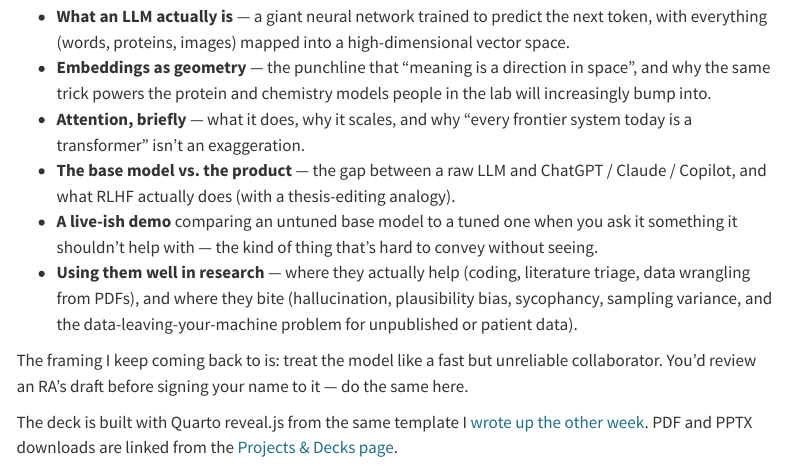
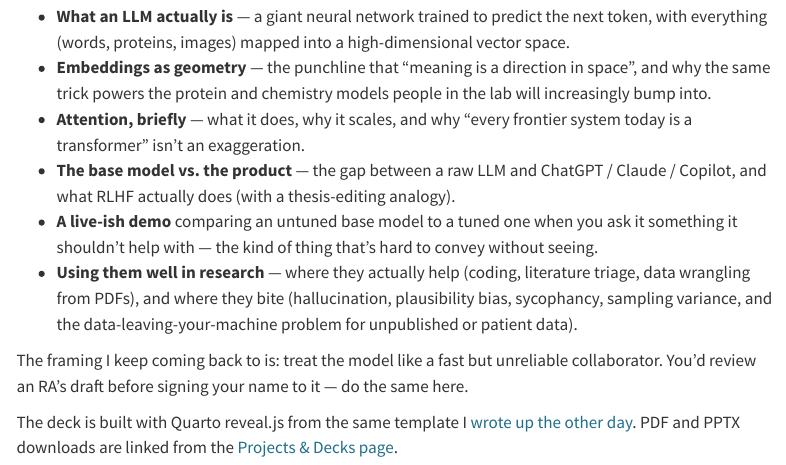
Before and after one commit to stevehaigh/quarto-site-builder, a Quarto document (posts/llm-intro/index.qmd): the page in a window 1100 px wide, from 500 px down. Rendered offline with R 4.5, knitr and Pandoc in place of Quarto, with nearby package versions; menus at the side of the page are left out.

Commit message:
minor typo

```diff
--- a/posts/llm-intro/index.qmd
+++ b/posts/llm-intro/index.qmd
@@ -24,4 +24,4 @@ What I do try to cover:
 
 The framing I keep coming back to is: treat the model like a fast but unreliable collaborator. You'd review an RA's draft before signing your name to it — do the same here.
 
-The deck is built with Quarto reveal.js from the same template I [wrote up the other week](../academic-pptx-template/). PDF and PPTX downloads are linked from the [Projects & Decks page](../../projects.html#slide-decks).
+The deck is built with Quarto reveal.js from the same template I [wrote up the other day](../academic-pptx-template/). PDF and PPTX downloads are linked from the [Projects & Decks page](../../projects.html#slide-decks).
```
